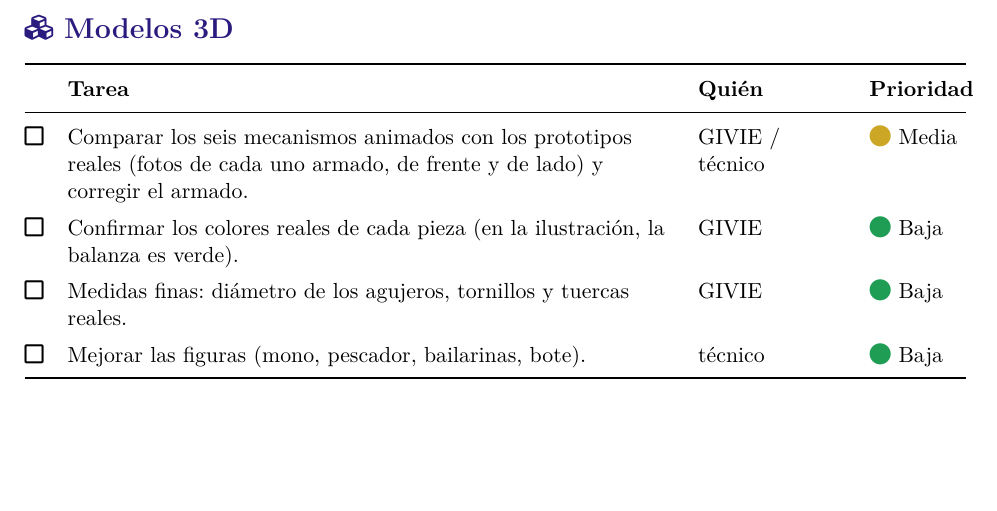
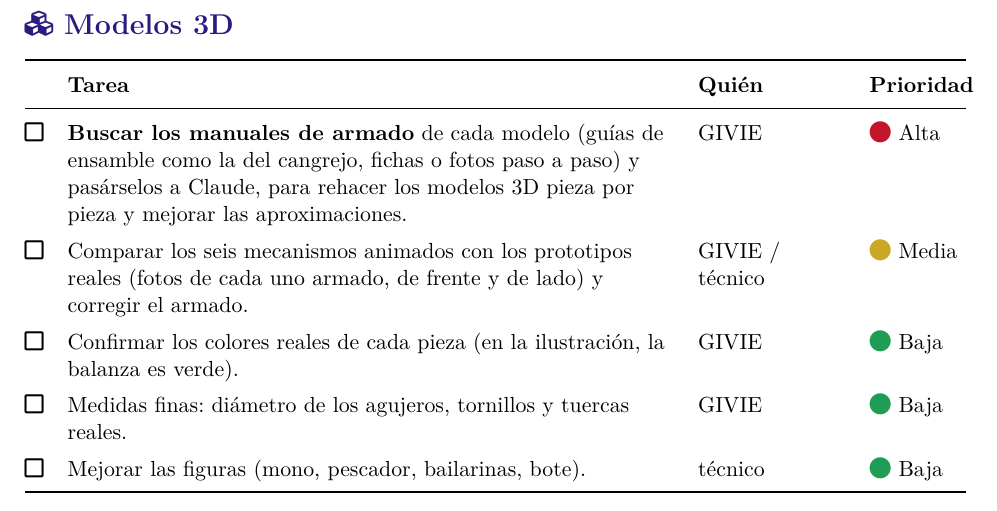
Before and after one commit to Sebrodriguezg/GIVIE-, a LaTeX document (pendientes/pendientes.tex): part of page 2 of 3 before the commit and part of page 3 of 3 after it, cut so that both start at the same text, the shorter picture padded with empty space. Compiled offline with pdfLaTeX.

Commit message:
Pendientes: buscar los manuales de armado de los modelos
Co-Authored-By: Claude Opus 5.5 <noreply@anthropic.com>

```diff
--- a/pendientes/pendientes.tex
+++ b/pendientes/pendientes.tex
@@ -99,6 +99,9 @@ dirección exacta del lanzamiento y corregir el botón «Cómo llegar» y el arc
 
 \seccion{\faCubes}{Modelos 3D}
 \begin{pendientes}
+\casilla & \textbf{Buscar los manuales de armado} de cada modelo (guías de ensamble como la del cangrejo,
+fichas o fotos paso a paso) y pasárselos a Claude, para rehacer los modelos 3D pieza por pieza
+y mejorar las aproximaciones. & GIVIE & \alta\\
 \casilla & Comparar los seis mecanismos animados con los prototipos reales (fotos de cada uno armado,
 de frente y de lado) y corregir el armado. & GIVIE / técnico & \media\\
 \casilla & Confirmar los colores reales de cada pieza (en la ilustración, la balanza es verde). & GIVIE & \baja\\
```
Also changed, not shown: pendientes/pendientes.pdf.
